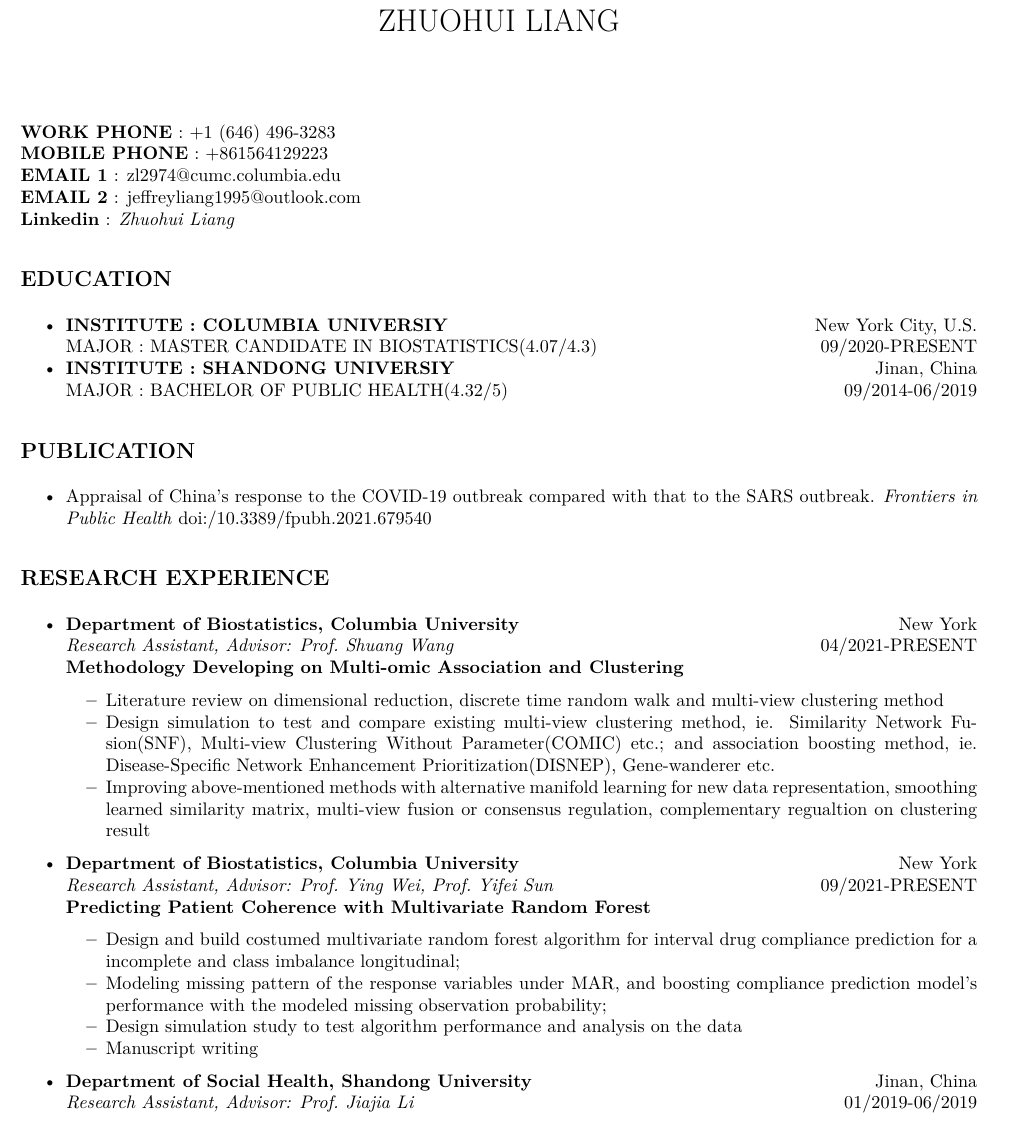
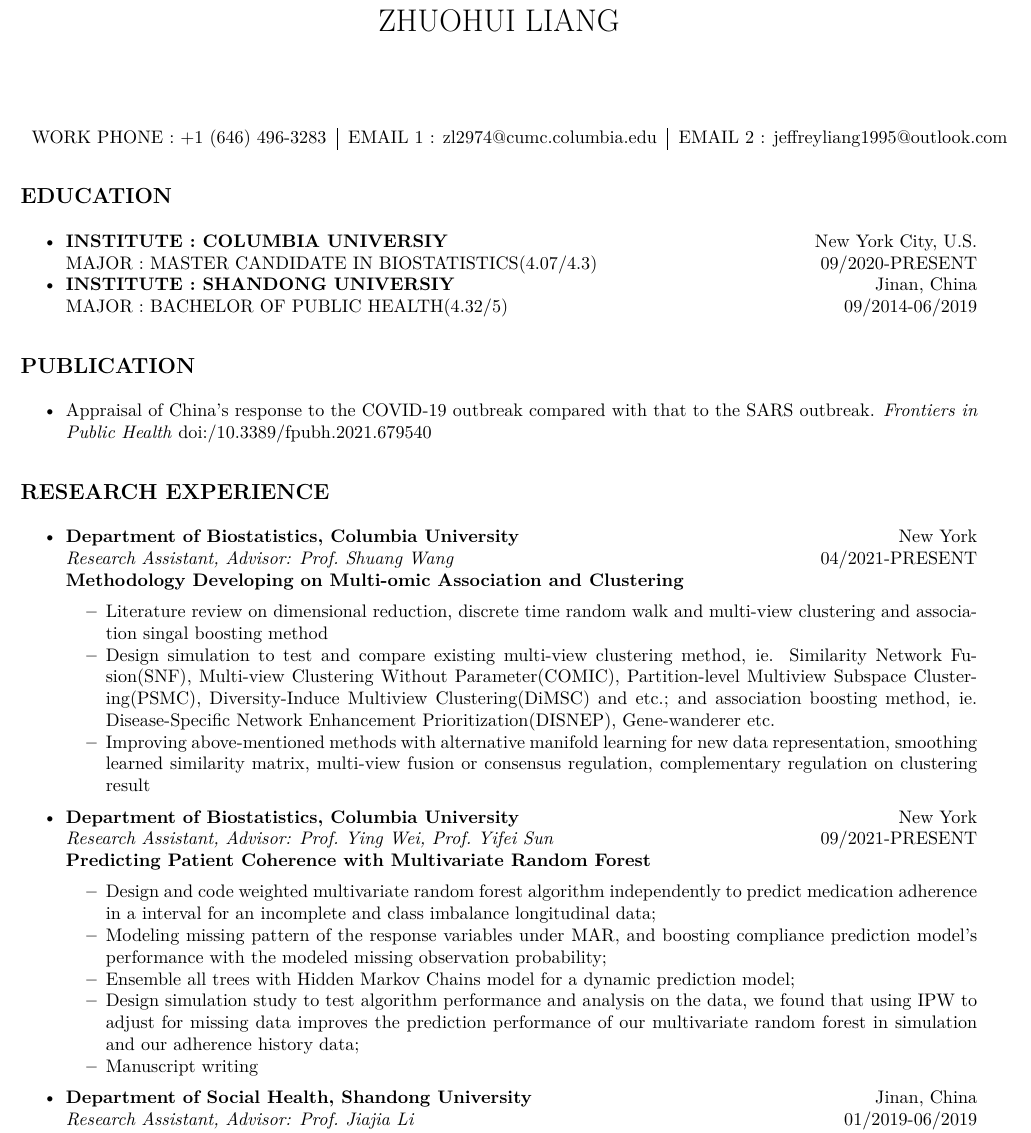
Before and after one commit to zl2974/zl2974.github.io, an R Markdown document (cv/cv.Rmd): part of page 1 of 2, cut so that both start at the same text. The pictures show the output file cv/cv.pdf that the author committed with the source.

Commit message:
updata cv

```diff
--- a/cv/cv.Rmd
+++ b/cv/cv.Rmd
@@ -10,12 +12,20 @@
 ---
-**WORK PHONE** : +1 (646) 496-3283\newline
-**MOBILE PHONE** : +861564129223\newline
-**EMAIL 1** : [zl2974@cumc.columbia.edu](mailto:<zl2974@cumc.columbia.edu>)
-\newline
-**EMAIL 2** : [jeffreyliang1995@outlook.com](mailto:<jeffreyliang1995@outlook.com>)
-\newline
-**Linkedin** :
-[_Zhuohui Liang_](https://www.linkedin.com/in/zhuohui-liang-123108203/)
+<!-- **WORK PHONE** : +1 (646) 496-3283\newline -->
+<!-- **MOBILE PHONE** : +861564129223\newline -->
+<!-- **EMAIL 1** : [zl2974@cumc.columbia.edu](mailto:<zl2974@cumc.columbia.edu>) -->
+<!-- \newline -->
+<!-- **EMAIL 2** : [jeffreyliang1995@outlook.com](mailto:<jeffreyliang1995@outlook.com>) -->
+<!-- \newline -->
+<!-- **Linkedin** :  -->
+<!-- [_Zhuohui Liang_](https://www.linkedin.com/in/zhuohui-liang-123108203/) -->
+
+\begin{center}
+\begin{tabular}{c|c|c}
+WORK PHONE : +1 (646) 496-3283 &
+EMAIL 1 : \href{mailto:<zl2974@cumc.columbia.edu>}{zl2974@cumc.columbia.edu} &
+EMAIL 2 : \href{mailto:<jeffreyliang1995@outlook.com>}{jeffreyliang1995@outlook.com}\\
+\end{tabular}
+\end{center}
 
 ## EDUCATION
 - **INSTITUTE : COLUMBIA UNIVERSIY** \hfill New York City, U.S. \newline
@@ -33,16 +43,17 @@
 \hfill New York\newline
   _Research Assistant, Advisor: Prof. Shuang Wang_ \hfill 04/2021-PRESENT\newline
   **Methodology Developing on Multi-omic Association and Clustering **
-  * Literature review on dimensional reduction, discrete time random walk and multi-view clustering method
-  * Design simulation to test and compare existing multi-view clustering method, ie. Similarity Network Fusion(SNF), Multi-view Clustering Without Parameter(COMIC) etc.; and association boosting method, ie. Disease-Specific Network Enhancement Prioritization(DISNEP), Gene-wanderer etc.
-  * Improving above-mentioned methods with alternative manifold learning for new data representation, smoothing learned similarity matrix, multi-view fusion or consensus regulation, complementary regualtion on clustering result
+  * Literature review on dimensional reduction, discrete time random walk and multi-view clustering and association singal boosting method
+  * Design simulation to test and compare existing multi-view clustering method, ie. Similarity Network Fusion(SNF), Multi-view Clustering Without Parameter(COMIC), Partition-level Multiview Subspace Clustering(PSMC), Diversity-Induce Multiview Clustering(DiMSC) and etc.; and association boosting method, ie. Disease-Specific Network Enhancement Prioritization(DISNEP), Gene-wanderer etc.
+  * Improving above-mentioned methods with alternative manifold learning for new data representation, smoothing learned similarity matrix, multi-view fusion or consensus regulation, complementary regulation on clustering result
 
 - **Department of Biostatistics, Columbia University**\hfill New York\newline
   _Research Assistant, Advisor: Prof. Ying Wei, Prof. Yifei Sun_ \hfill 09/2021-PRESENT\newline
   **Predicting Patient Coherence with Multivariate Random Forest**
-  * Design and build costumed multivariate random forest algorithm for interval drug compliance prediction for a incomplete and class imbalance longitudinal;
+  * Design and code weighted multivariate random forest algorithm independently to predict medication adherence in a interval for an incomplete and class imbalance longitudinal data;
   * Modeling missing pattern of the response variables under MAR, and boosting compliance prediction model's performance with the modeled missing observation probability;
-  * Design simulation study to test algorithm performance and analysis on the data
+  * Ensemble all trees with Hidden Markov Chains model for a dynamic prediction model;
+  * Design simulation study to test algorithm performance and analysis on the data, we found that using IPW to adjust for missing data improves the prediction performance of our multivariate random forest in simulation and our adherence history data;
   * Manuscript writing
 
 - **Department of Social Health, Shandong University**
```
Also changed, not shown: cv/cv.pdf, cv/cv.Rmd (4 more changed lines).
